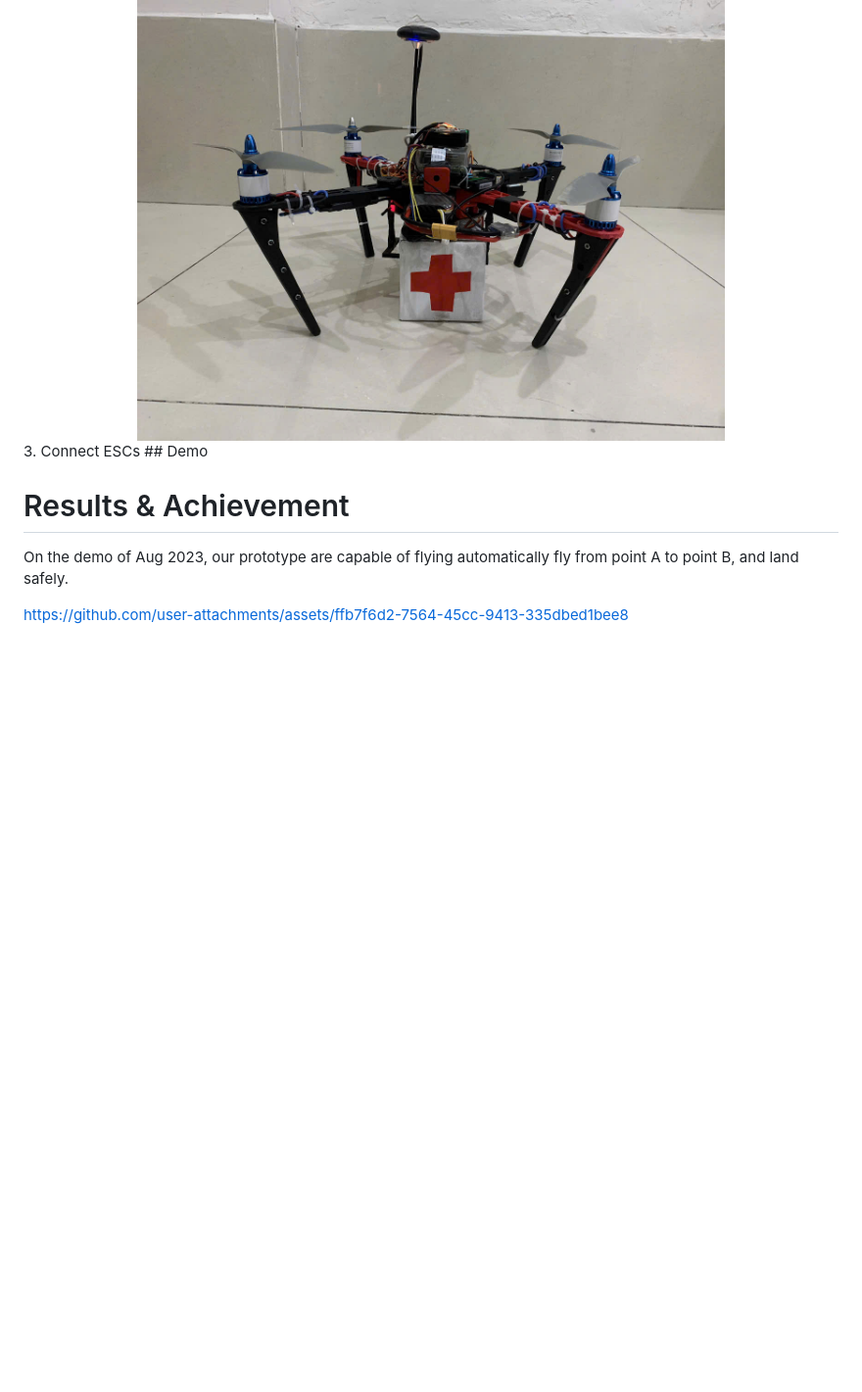
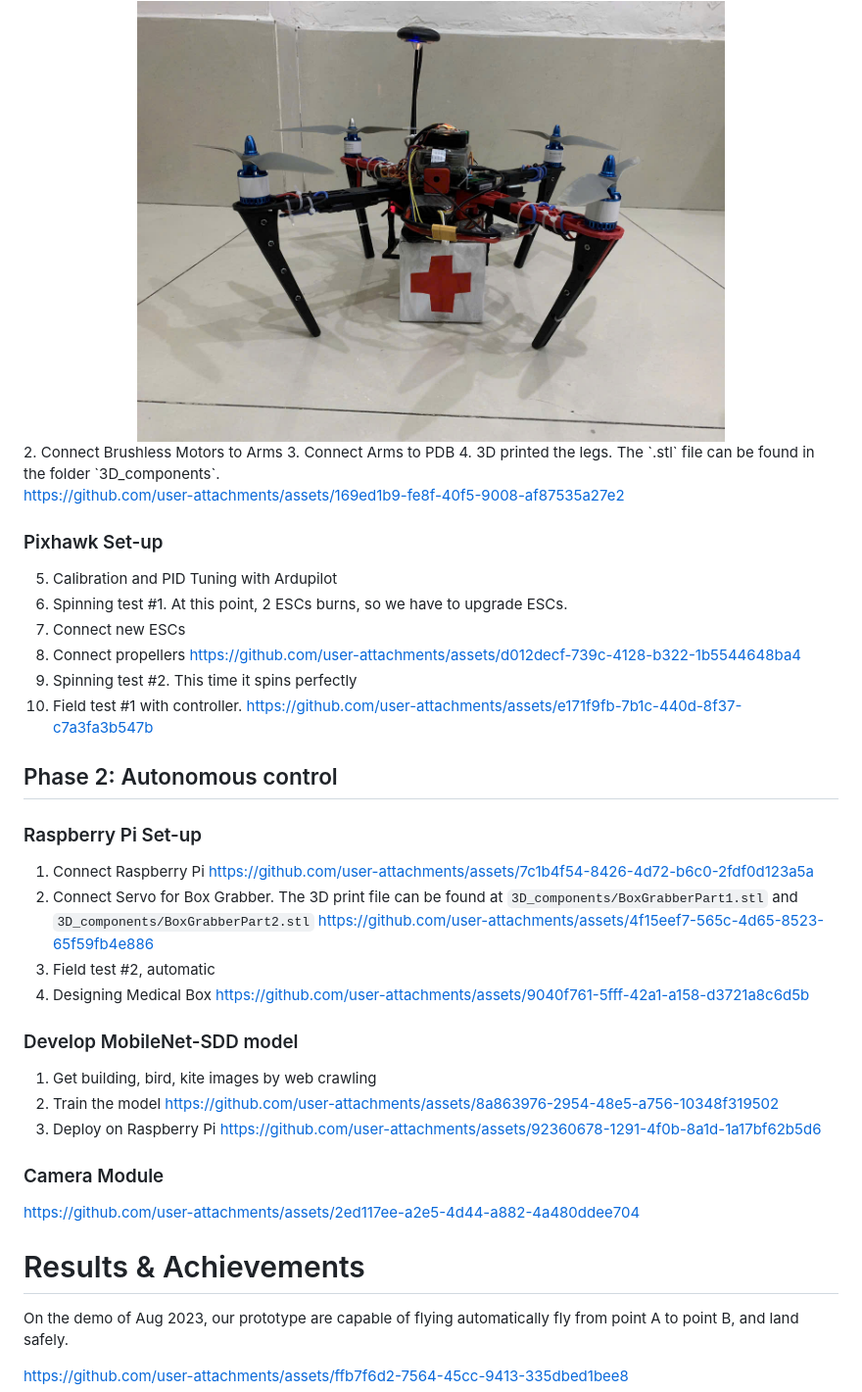
Before and after one commit to minhquyminhquy/MediCopter-Drone, a Markdown page: README.md, the part around one of its changes. Shown at 98% size. GitHub-like rendering; blank space fills up the shorter version.

```diff
--- a/README.md
+++ b/README.md
@@ -87,9 +97,41 @@ You can find our assemling process in this youtube playlist:
 <img src="media/medicopter_landscape.jpg" alt="Poster - MediCopter" width="600"/>
 </div>
-3. Connect ESCs
-## Demo
+2. Connect Brushless Motors to Arms
+3. Connect Arms to PDB
+4. 3D printed the legs. The `.stl` file can be found in the folder `3D_components`.
 
-# Results & Achievement
+https://github.com/user-attachments/assets/169ed1b9-fe8f-40f5-9008-af87535a27e2
+
+### Pixhawk Set-up
+5. Calibration and PID Tuning with Ardupilot
+6. Spinning test #1. At this point, 2 ESCs burns, so we have to upgrade ESCs.
+7. Connect new ESCs
+8. Connect propellers
+https://github.com/user-attachments/assets/d012decf-739c-4128-b322-1b5544648ba4
+9. Spinning test #2. This time it spins perfectly
+10. Field test #1 with controller.
+https://github.com/user-attachments/assets/e171f9fb-7b1c-440d-8f37-c7a3fa3b547b
+
+## Phase 2: Autonomous control
+### Raspberry Pi Set-up
+1. Connect Raspberry Pi
+https://github.com/user-attachments/assets/7c1b4f54-8426-4d72-b6c0-2fdf0d123a5a
+2. Connect Servo for Box Grabber. The 3D print file can be found at `3D_components/BoxGrabberPart1.stl` and `3D_components/BoxGrabberPart2.stl`
+https://github.com/user-attachments/assets/4f15eef7-565c-4d65-8523-65f59fb4e886
+3. Field test #2, automatic
+4. Designing Medical Box
+https://github.com/user-attachments/assets/9040f761-5fff-42a1-a158-d3721a8c6d5b
+
+### Develop MobileNet-SDD model
+1. Get building, bird, kite images by web crawling
+2. Train the model
+https://github.com/user-attachments/assets/8a863976-2954-48e5-a756-10348f319502
+3. Deploy on Raspberry Pi
+https://github.com/user-attachments/assets/92360678-1291-4f0b-8a1d-1a17bf62b5d6
+
+### Camera Module
+https://github.com/user-attachments/assets/2ed117ee-a2e5-4d44-a882-4a480ddee704
+# Results & Achievements
 On the demo of Aug 2023, our prototype are capable of flying automatically fly from point A to point B, and land safely.
 
 https://github.com/user-attachments/assets/ffb7f6d2-7564-45cc-9413-335dbed1bee8
```
Also changed, not shown: other parts of README.md (+15 -5 lines).
